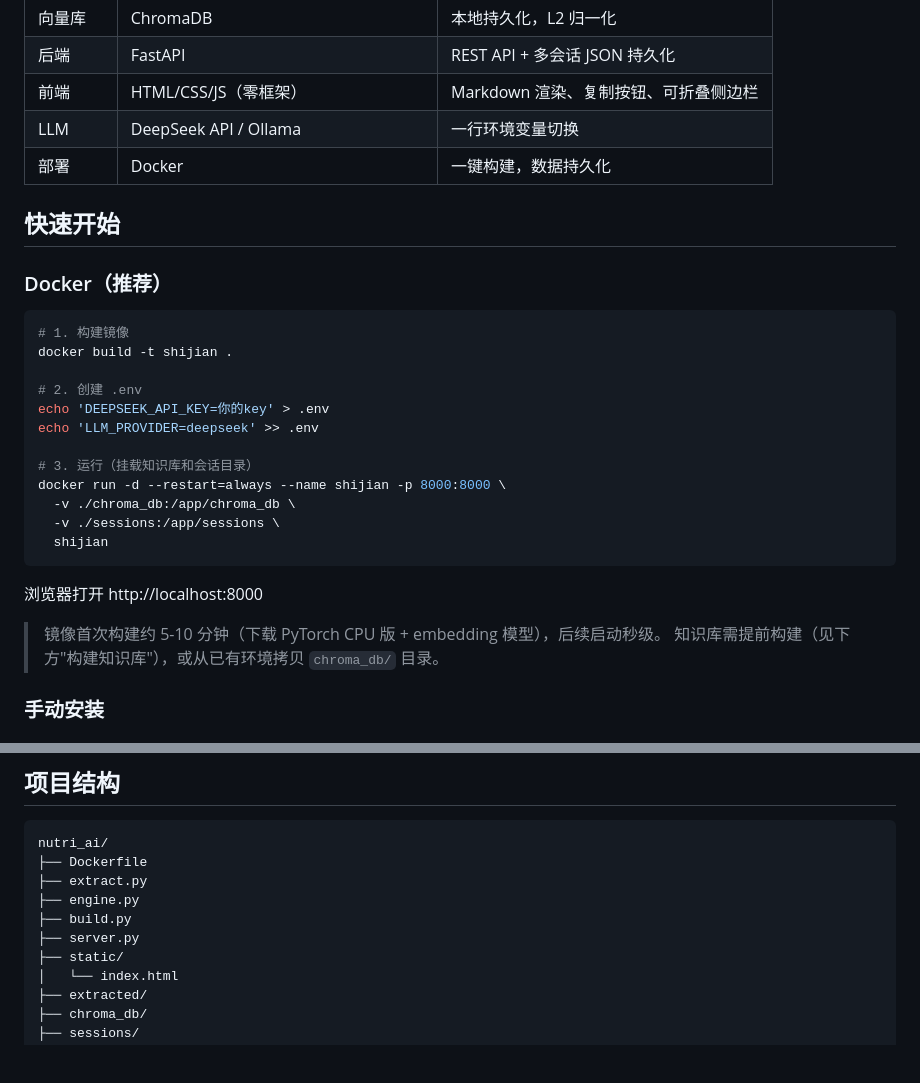
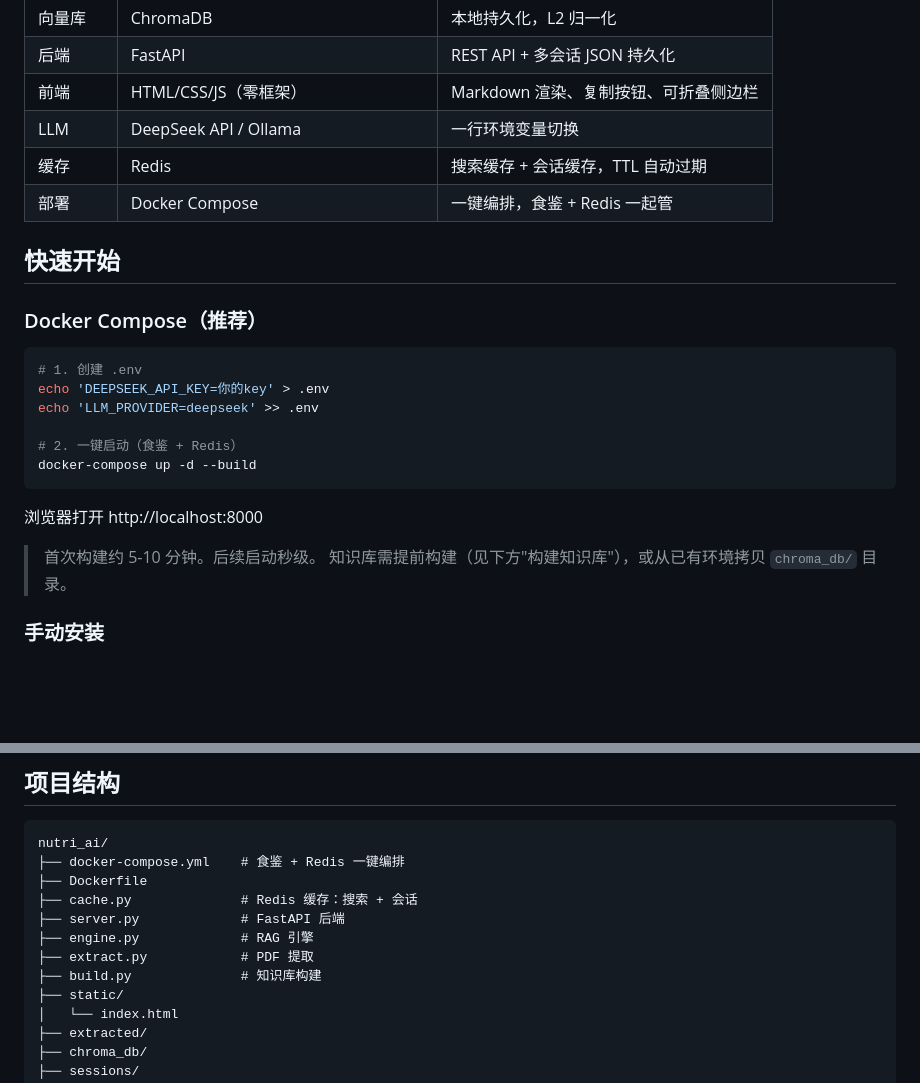
Before and after one commit to wuxu796/ai-agent-learning, a Markdown page: nutri_ai/README.md, 2 parts joined by grey strips. Drawn GitHub-style; blank space fills up the shorter version.

Commit message:
docs: README 加入 Redis 缓存 + Docker Compose 部署

````diff
--- a/nutri_ai/README.md
+++ b/nutri_ai/README.md
@@ -28,30 +28,25 @@
 | 后端 | FastAPI | REST API + 多会话 JSON 持久化 |
 | 前端 | HTML/CSS/JS（零框架） | Markdown 渲染、复制按钮、可折叠侧边栏 |
 | LLM | DeepSeek API / Ollama | 一行环境变量切换 |
-| 部署 | Docker | 一键构建，数据持久化 |
+| 缓存 | Redis | 搜索缓存 + 会话缓存，TTL 自动过期 |
+| 部署 | Docker Compose | 一键编排，食鉴 + Redis 一起管 |
 
 ## 快速开始
 
-### Docker（推荐）
+### Docker Compose（推荐）
 
 ```bash
-# 1. 构建镜像
-docker build -t shijian .
-
-# 2. 创建 .env
+# 1. 创建 .env
 echo 'DEEPSEEK_API_KEY=你的key' > .env
 echo 'LLM_PROVIDER=deepseek' >> .env
 
-# 3. 运行（挂载知识库和会话目录）
-docker run -d --restart=always --name shijian -p 8000:8000 \
-  -v ./chroma_db:/app/chroma_db \
-  -v ./sessions:/app/sessions \
-  shijian
+# 2. 一键启动（食鉴 + Redis）
+docker-compose up -d --build
 ```
 
 浏览器打开 http://localhost:8000
 
-> 镜像首次构建约 5-10 分钟（下载 PyTorch CPU 版 + embedding 模型），后续启动秒级。
+> 首次构建约 5-10 分钟。后续启动秒级。
 > 知识库需提前构建（见下方"构建知识库"），或从已有环境拷贝 `chroma_db/` 目录。
 
 ### 手动安装
@@ -109,11 +104,13 @@ ollama stop qwen2.5:7b
 
 ```
 nutri_ai/
+├── docker-compose.yml    # 食鉴 + Redis 一键编排
 ├── Dockerfile
-├── extract.py
-├── engine.py
-├── build.py
-├── server.py
+├── cache.py              # Redis 缓存：搜索 + 会话
+├── server.py             # FastAPI 后端
+├── engine.py             # RAG 引擎
+├── extract.py            # PDF 提取
+├── build.py              # 知识库构建
 ├── static/
 │   └── index.html
 ├── extracted/
````
